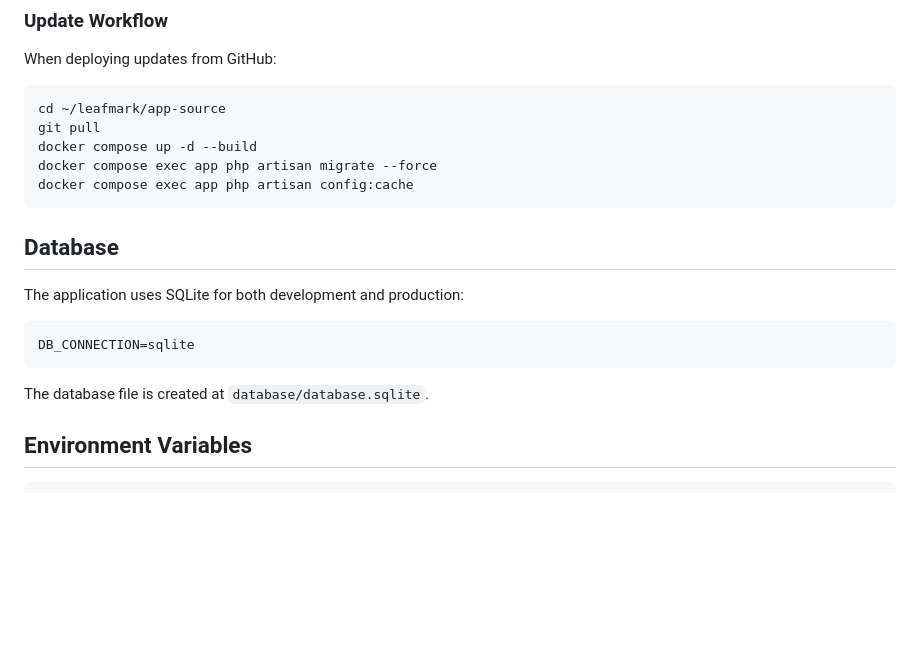
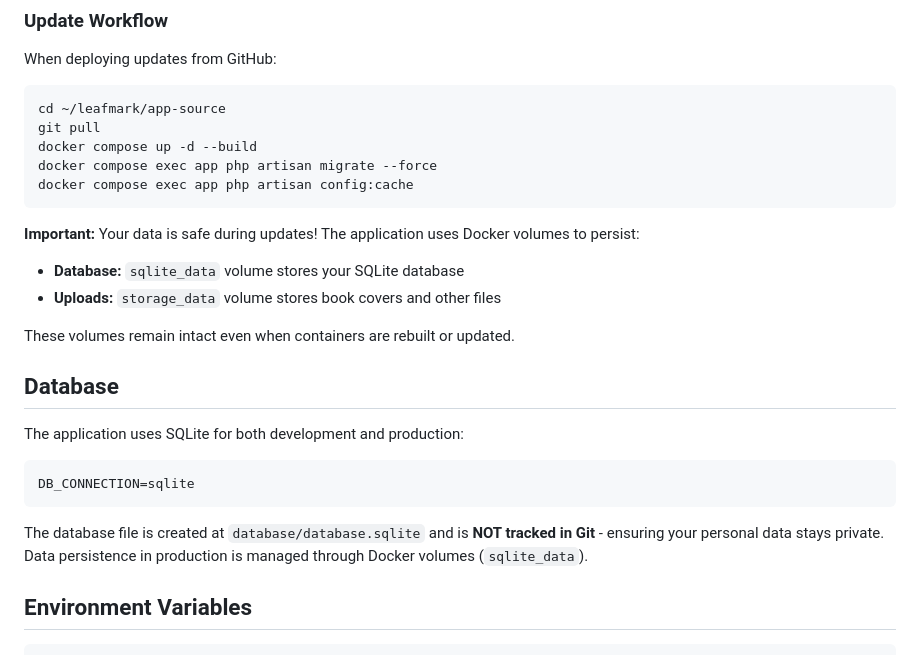
Before and after one commit to roberteinsle/leafmark, a Markdown page: README.md, the part around the change. Rendered like a GitHub page; blank space fills up the shorter version.

Commit message:
Clarify data persistence and privacy in documentation
- Document that SQLite database is not tracked in Git for privacy
- Explain Docker volume persistence during updates
- Reassure users that data is safe when updating containers

Co-Authored-By: Claude Sonnet 4.5 <noreply@anthropic.com>

````diff
--- a/README.md
+++ b/README.md
@@ -77,6 +77,12 @@ docker compose exec app php artisan migrate --force
 docker compose exec app php artisan config:cache
 ```
 
+**Important:** Your data is safe during updates! The application uses Docker volumes to persist:
+- **Database:** `sqlite_data` volume stores your SQLite database
+- **Uploads:** `storage_data` volume stores book covers and other files
+
+These volumes remain intact even when containers are rebuilt or updated.
+
 
 ## Database
 
@@ -86,7 +92,7 @@ The application uses SQLite for both development and production:
 DB_CONNECTION=sqlite
 ```
 
-The database file is created at `database/database.sqlite`.
+The database file is created at `database/database.sqlite` and is **NOT tracked in Git** - ensuring your personal data stays private. Data persistence in production is managed through Docker volumes (`sqlite_data`).
 
 ## Environment Variables
 
````
